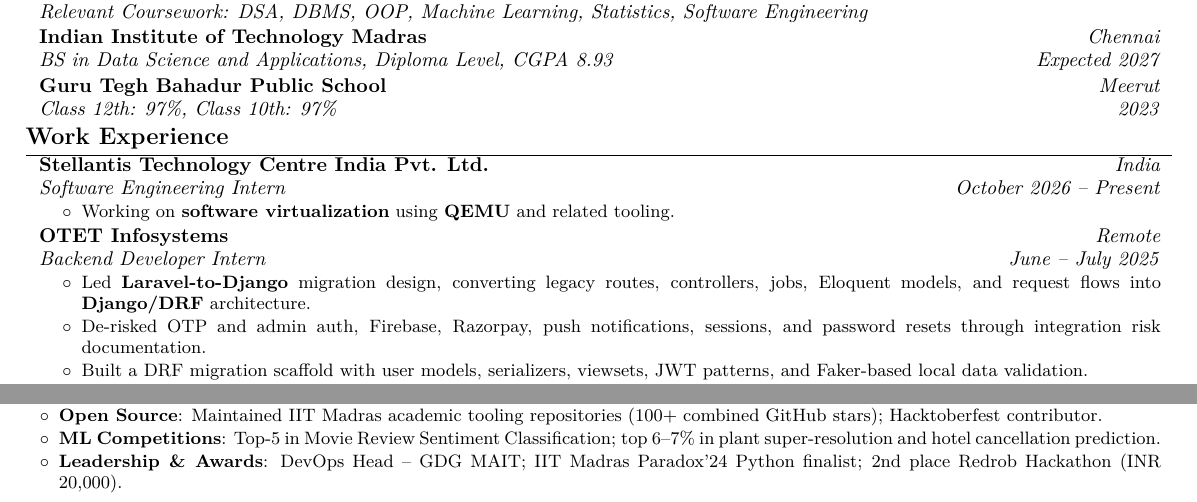
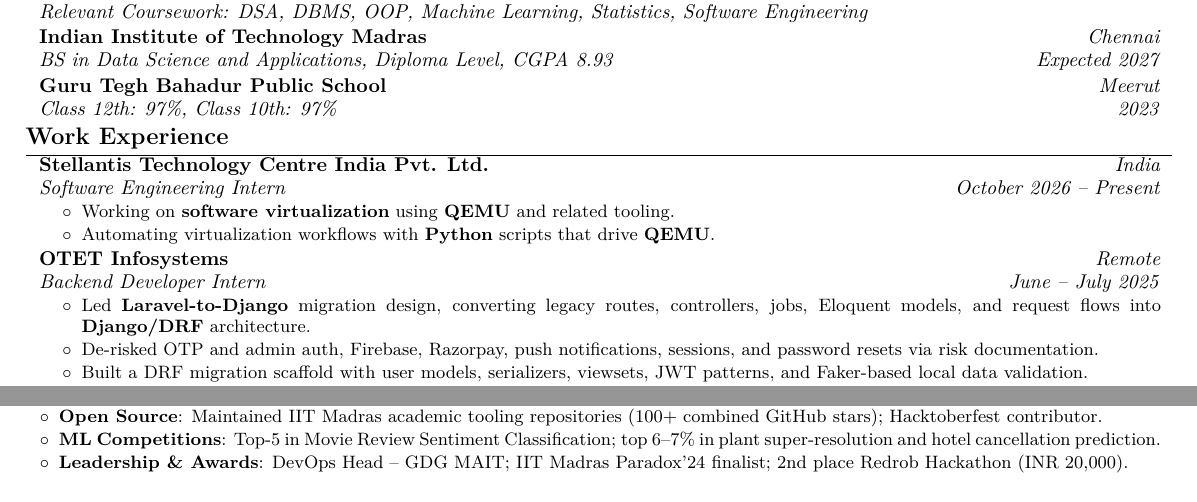
Before and after one commit to BriskAM/resume, a LaTeX CV (resume.tex): two parts of the page, joined at a grey line, cut so that both start at the same text. Compiled offline with pdfLaTeX.

Commit message:
Stellantis: add Python and QEMU automation bullet; tighten two lines

```diff
--- a/resume.tex
+++ b/resume.tex
@@ -221,6 +221,7 @@
         \begin{onecolentry}
             \begin{highlights}
                 \item Working on \textbf{software virtualization} using \textbf{QEMU} and related tooling.
+                \item Automating virtualization workflows with \textbf{Python} scripts that drive \textbf{QEMU}.
             \end{highlights}
         \end{onecolentry}
 
@@ -236,7 +237,7 @@
         \begin{onecolentry}
             \begin{highlights}
                 \item Led \textbf{Laravel-to-Django} migration design, converting legacy routes, controllers, jobs, Eloquent models, and request flows into \textbf{Django/DRF} architecture.
-                \item De-risked OTP and admin auth, Firebase, Razorpay, push notifications, sessions, and password resets through integration risk documentation.
+                \item De-risked OTP and admin auth, Firebase, Razorpay, push notifications, sessions, and password resets via risk documentation.
                 \item Built a DRF migration scaffold with user models, serializers, viewsets, JWT patterns, and Faker-based local data validation.
             \end{highlights}
         \end{onecolentry}
@@ -336,7 +337,7 @@
                 \item \textbf{JetBrains Academy}: Python Developer (265 topics, 10 projects) and SQL for Data Analysis certifications.
                 \item \textbf{Open Source}: Maintained IIT Madras academic tooling repositories (100+ combined GitHub stars); Hacktoberfest contributor.
                 \item \textbf{ML Competitions}: Top-5 in Movie Review Sentiment Classification; top 6--7\% in plant super-resolution and hotel cancellation prediction.
-                \item \textbf{Leadership \& Awards}: DevOps Head -- GDG MAIT; IIT Madras Paradox'24 Python finalist; 2nd place Redrob Hackathon (INR 20,000).
+                \item \textbf{Leadership \& Awards}: DevOps Head -- GDG MAIT; IIT Madras Paradox'24 finalist; 2nd place Redrob Hackathon (INR 20,000).
             \end{highlightsforbulletentries}
         \end{onecolentry}
 
```
